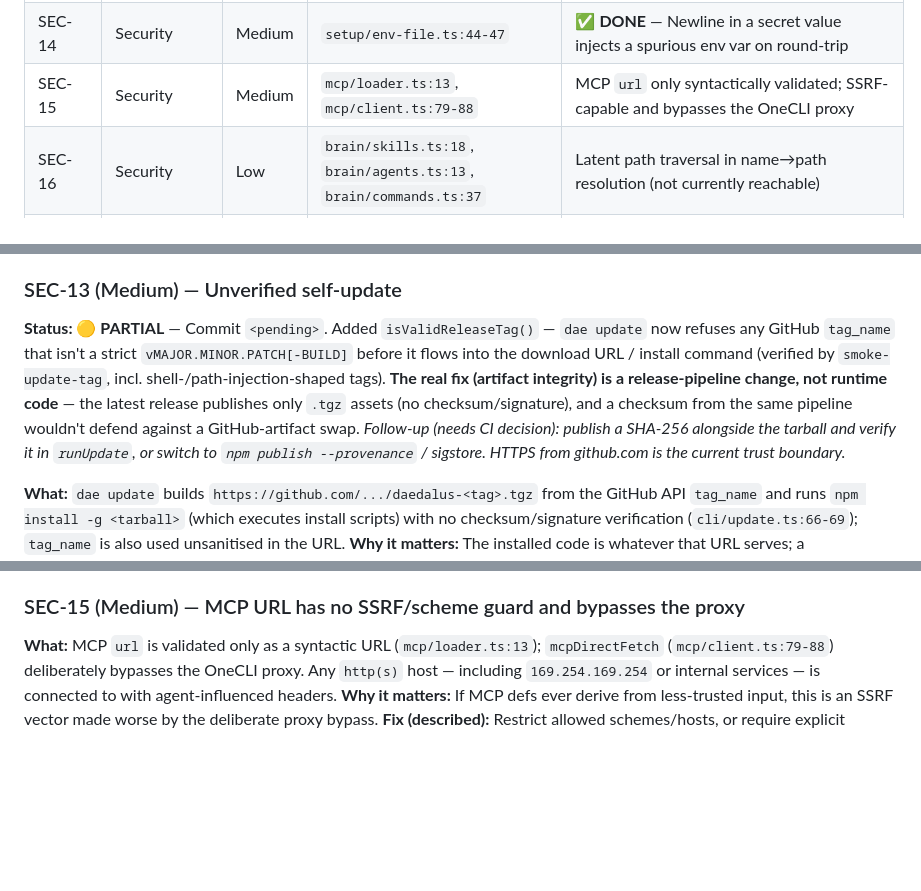
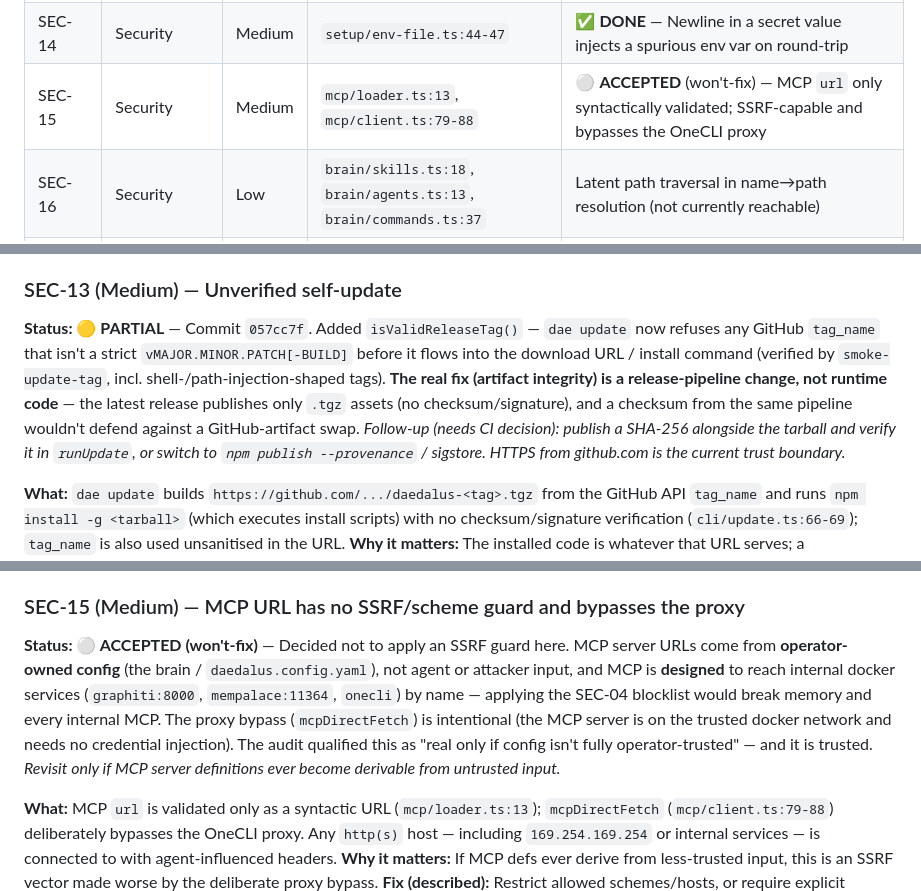
Before and after one commit to inline-studio/daedalus, a Markdown page: AUDIT.md, 3 parts joined by grey strips. GitHub-like rendering; blank space fills up the shorter version.

Commit message:
docs(SEC-15): accept MCP URL SSRF as won't-fix with rationale
MCP server URLs are operator-owned config and MCP is designed to reach internal
docker services (graphiti/mempalace/onecli) by name, so an SSRF blocklist would
break memory and every internal MCP. The proxy bypass is intentional (trusted
docker network). Recorded as accepted risk; revisit only if MCP definitions
ever become derivable from untrusted input.

```diff
--- a/AUDIT.md
+++ b/AUDIT.md
@@ -48,7 +48,7 @@
 | SEC-12 | Security | Medium | `channels/format/telegram-html.ts:135-137` | ✅ **DONE** — Link href not attribute-escaped for `"`, no scheme allowlist → HTML attribute injection |
 | SEC-13 | Security | Medium | `cli/update.ts:66-69` | 🟡 **PARTIAL** — `dae update` runs `npm install -g <tarball>` with no checksum/signature check (tag validated; artifact signing deferred to release pipeline) |
 | SEC-14 | Security | Medium | `setup/env-file.ts:44-47` | ✅ **DONE** — Newline in a secret value injects a spurious env var on round-trip |
-| SEC-15 | Security | Medium | `mcp/loader.ts:13`, `mcp/client.ts:79-88` | MCP `url` only syntactically validated; SSRF-capable and bypasses the OneCLI proxy |
+| SEC-15 | Security | Medium | `mcp/loader.ts:13`, `mcp/client.ts:79-88` | ⚪ **ACCEPTED** (won't-fix) — MCP `url` only syntactically validated; SSRF-capable and bypasses the OneCLI proxy |
 | SEC-16 | Security | Low | `brain/skills.ts:18`, `brain/agents.ts:13`, `brain/commands.ts:37` | Latent path traversal in name→path resolution (not currently reachable) |
 | SEC-17 | Security | Low | `web/search/duckduckgo.ts:37-39` | DDG `uddg` redirect target emitted without scheme/host validation |
 | SEC-18 | Security | Low | `channels/telegram.ts:23,185` | Bot token embedded in URL strings (latent log/stack-trace leak) |
@@ -196,7 +196,7 @@ A stock `docker-socket-proxy` is **not** sufficient: it filters by API endpoint,
 **Fix (described):** Use an attribute-escaper that also encodes `"` → `&quot;` for the href, and allowlist `http`/`https`/`tg`/`mailto` (drop the link, keep label text, otherwise).
 
 ### SEC-13 (Medium) — Unverified self-update
-**Status: 🟡 PARTIAL** — Commit `<pending>`. Added `isValidReleaseTag()` — `dae update` now refuses any GitHub `tag_name` that isn't a strict `vMAJOR.MINOR.PATCH[-BUILD]` before it flows into the download URL / install command (verified by `smoke-update-tag`, incl. shell-/path-injection-shaped tags). **The real fix (artifact integrity) is a release-pipeline change, not runtime code** — the latest release publishes only `.tgz` assets (no checksum/signature), and a checksum from the same pipeline wouldn't defend against a GitHub-artifact swap. _Follow-up (needs CI decision): publish a SHA-256 alongside the tarball and verify it in `runUpdate`, or switch to `npm publish --provenance` / sigstore. HTTPS from github.com is the current trust boundary._
+**Status: 🟡 PARTIAL** — Commit `057cc7f`. Added `isValidReleaseTag()` — `dae update` now refuses any GitHub `tag_name` that isn't a strict `vMAJOR.MINOR.PATCH[-BUILD]` before it flows into the download URL / install command (verified by `smoke-update-tag`, incl. shell-/path-injection-shaped tags). **The real fix (artifact integrity) is a release-pipeline change, not runtime code** — the latest release publishes only `.tgz` assets (no checksum/signature), and a checksum from the same pipeline wouldn't defend against a GitHub-artifact swap. _Follow-up (needs CI decision): publish a SHA-256 alongside the tarball and verify it in `runUpdate`, or switch to `npm publish --provenance` / sigstore. HTTPS from github.com is the current trust boundary._
 
 **What:** `dae update` builds `https://github.com/.../daedalus-<tag>.tgz` from the GitHub API `tag_name` and runs `npm install -g <tarball>` (which executes install scripts) with no checksum/signature verification (`cli/update.ts:66-69`); `tag_name` is also used unsanitised in the URL.
 **Why it matters:** The installed code is whatever that URL serves; a compromised/MITM'd artifact runs with no detection (HTTPS is the only control).
@@ -210,6 +210,8 @@ A stock `docker-socket-proxy` is **not** sufficient: it filters by API endpoint,
 **Fix (described):** Reject/strip control characters in `quoteValue`, or encode `\n`/`\r` as escapes and decode on read.
 
 ### SEC-15 (Medium) — MCP URL has no SSRF/scheme guard and bypasses the proxy
+**Status: ⚪ ACCEPTED (won't-fix)** — Decided not to apply an SSRF guard here. MCP server URLs come from **operator-owned config** (the brain / `daedalus.config.yaml`), not agent or attacker input, and MCP is **designed** to reach internal docker services (`graphiti:8000`, `mempalace:11364`, `onecli`) by name — applying the SEC-04 blocklist would break memory and every internal MCP. The proxy bypass (`mcpDirectFetch`) is intentional (the MCP server is on the trusted docker network and needs no credential injection). The audit qualified this as "real only if config isn't fully operator-trusted" — and it is trusted. _Revisit only if MCP server definitions ever become derivable from untrusted input._
+
 **What:** MCP `url` is validated only as a syntactic URL (`mcp/loader.ts:13`); `mcpDirectFetch` (`mcp/client.ts:79-88`) deliberately bypasses the OneCLI proxy. Any `http(s)` host — including `169.254.169.254` or internal services — is connected to with agent-influenced headers.
 **Why it matters:** If MCP defs ever derive from less-trusted input, this is an SSRF vector made worse by the deliberate proxy bypass.
 **Fix (described):** Restrict allowed schemes/hosts, or require explicit operator opt-in for non-loopback MCP URLs.
```
